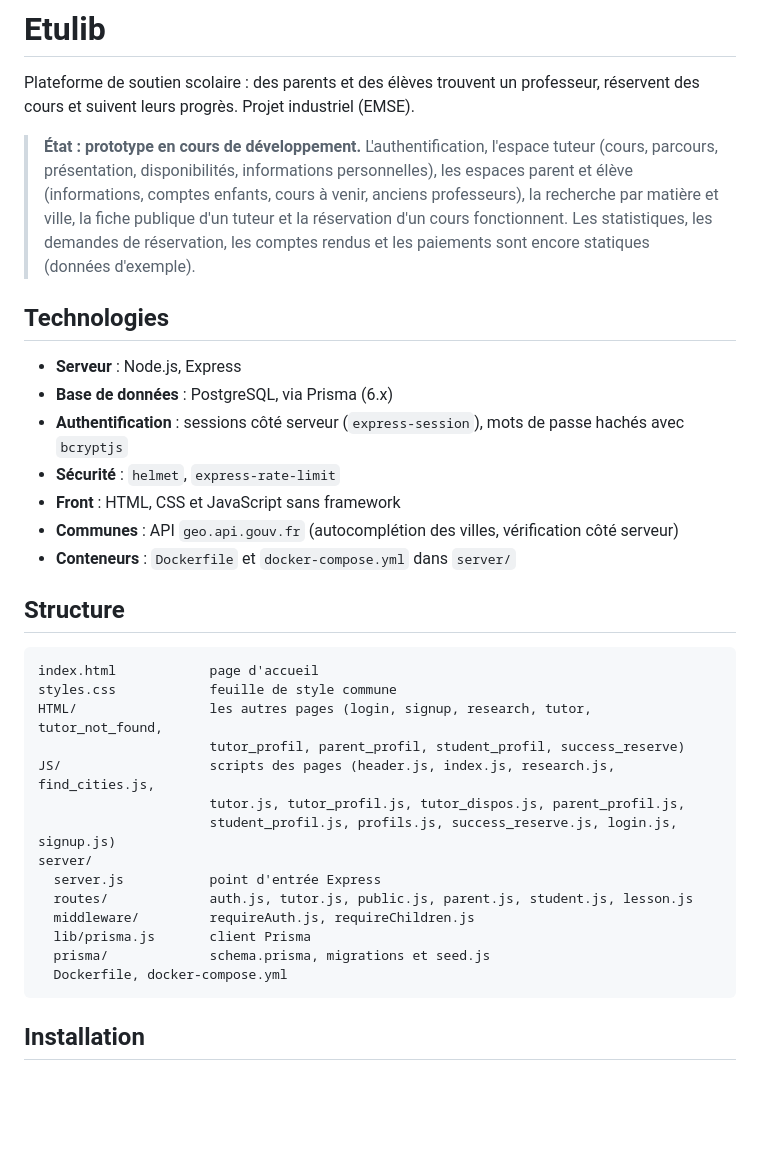
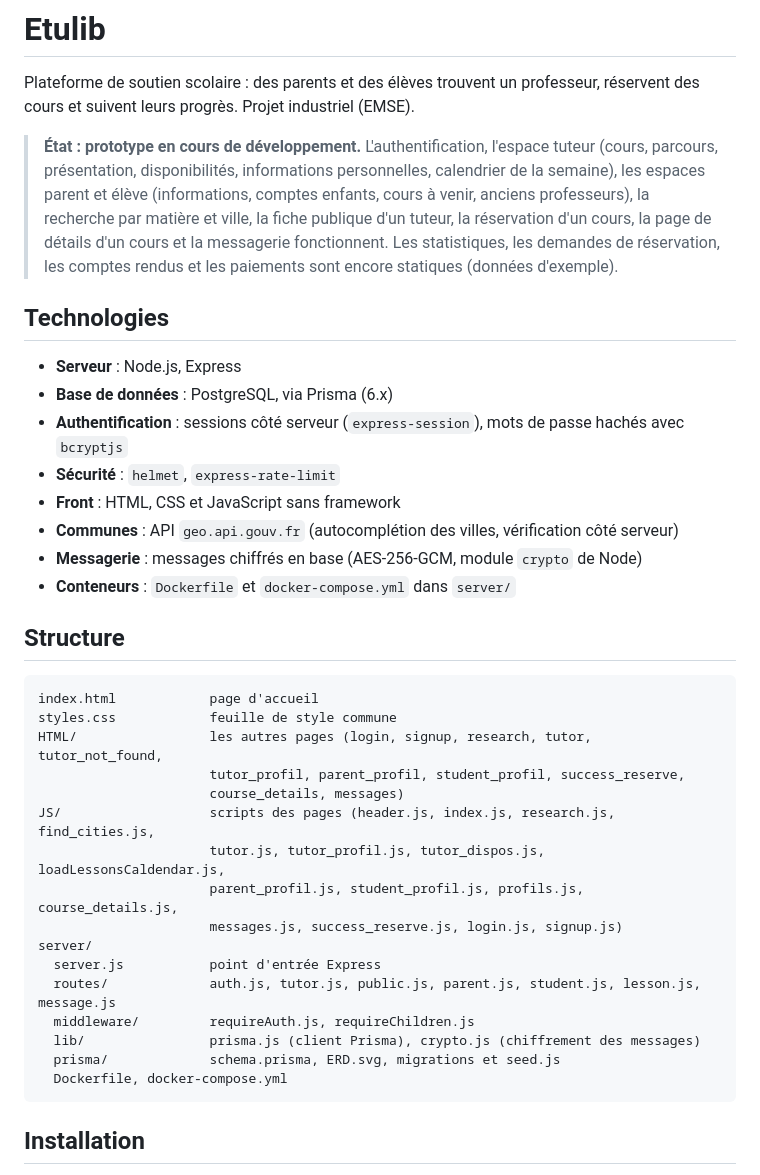
Before and after one commit to So6oN-Maximix/Etulib, a Markdown page: Readme.md, the part around one of its changes. GitHub-like rendering; blank space fills up the shorter version.

Commit message:
docs: update README

````diff
--- a/Readme.md
+++ b/Readme.md
@@ -2,7 +2,7 @@
 
 Plateforme de soutien scolaire : des parents et des élèves trouvent un professeur, réservent des cours et suivent leurs progrès. Projet industriel (EMSE).
 
-> **État : prototype en cours de développement.** L'authentification, l'espace tuteur (cours, parcours, présentation, disponibilités, informations personnelles), les espaces parent et élève (informations, comptes enfants, cours à venir, anciens professeurs), la recherche par matière et ville, la fiche publique d'un tuteur et la réservation d'un cours fonctionnent. Les statistiques, les demandes de réservation, les comptes rendus et les paiements sont encore statiques (données d'exemple).
+> **État : prototype en cours de développement.** L'authentification, l'espace tuteur (cours, parcours, présentation, disponibilités, informations personnelles, calendrier de la semaine), les espaces parent et élève (informations, comptes enfants, cours à venir, anciens professeurs), la recherche par matière et ville, la fiche publique d'un tuteur, la réservation d'un cours, la page de détails d'un cours et la messagerie fonctionnent. Les statistiques, les demandes de réservation, les comptes rendus et les paiements sont encore statiques (données d'exemple).
 
 ## Technologies
 
@@ -12,6 +12,7 @@ Plateforme de soutien scolaire : des parents et des élèves trouvent un profess
 - **Sécurité** : `helmet`, `express-rate-limit`
 - **Front** : HTML, CSS et JavaScript sans framework
 - **Communes** : API `geo.api.gouv.fr` (autocomplétion des villes, vérification côté serveur)
+- **Messagerie** : messages chiffrés en base (AES-256-GCM, module `crypto` de Node)
 - **Conteneurs** : `Dockerfile` et `docker-compose.yml` dans `server/`
 
 ## Structure
@@ -20,16 +21,18 @@ Plateforme de soutien scolaire : des parents et des élèves trouvent un profess
 index.html            page d'accueil
 styles.css            feuille de style commune
 HTML/                 les autres pages (login, signup, research, tutor, tutor_not_found,
-                      tutor_profil, parent_profil, student_profil, success_reserve)
+                      tutor_profil, parent_profil, student_profil, success_reserve,
+                      course_details, messages)
 JS/                   scripts des pages (header.js, index.js, research.js, find_cities.js,
-                      tutor.js, tutor_profil.js, tutor_dispos.js, parent_profil.js,
-                      student_profil.js, profils.js, success_reserve.js, login.js, signup.js)
+                      tutor.js, tutor_profil.js, tutor_dispos.js, loadLessonsCaldendar.js,
+                      parent_profil.js, student_profil.js, profils.js, course_details.js,
+                      messages.js, success_reserve.js, login.js, signup.js)
 server/
   server.js           point d'entrée Express
-  routes/             auth.js, tutor.js, public.js, parent.js, student.js, lesson.js
+  routes/             auth.js, tutor.js, public.js, parent.js, student.js, lesson.js, message.js
   middleware/         requireAuth.js, requireChildren.js
-  lib/prisma.js       client Prisma
-  prisma/             schema.prisma, migrations et seed.js
+  lib/                prisma.js (client Prisma), crypto.js (chiffrement des messages)
+  prisma/             schema.prisma, ERD.svg, migrations et seed.js
   Dockerfile, docker-compose.yml
 ```
 
````
Also changed, not shown: other parts of Readme.md (+41 -14 lines).
